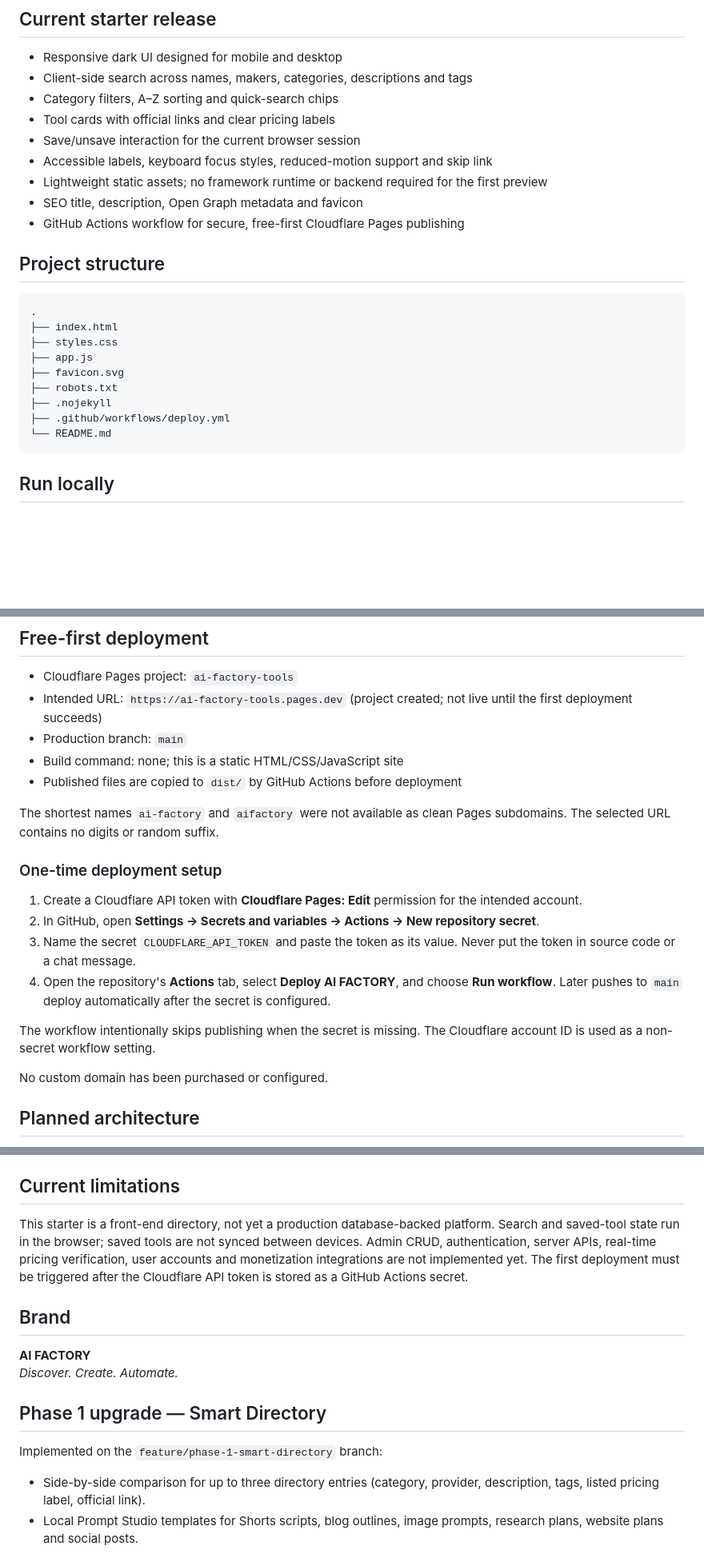
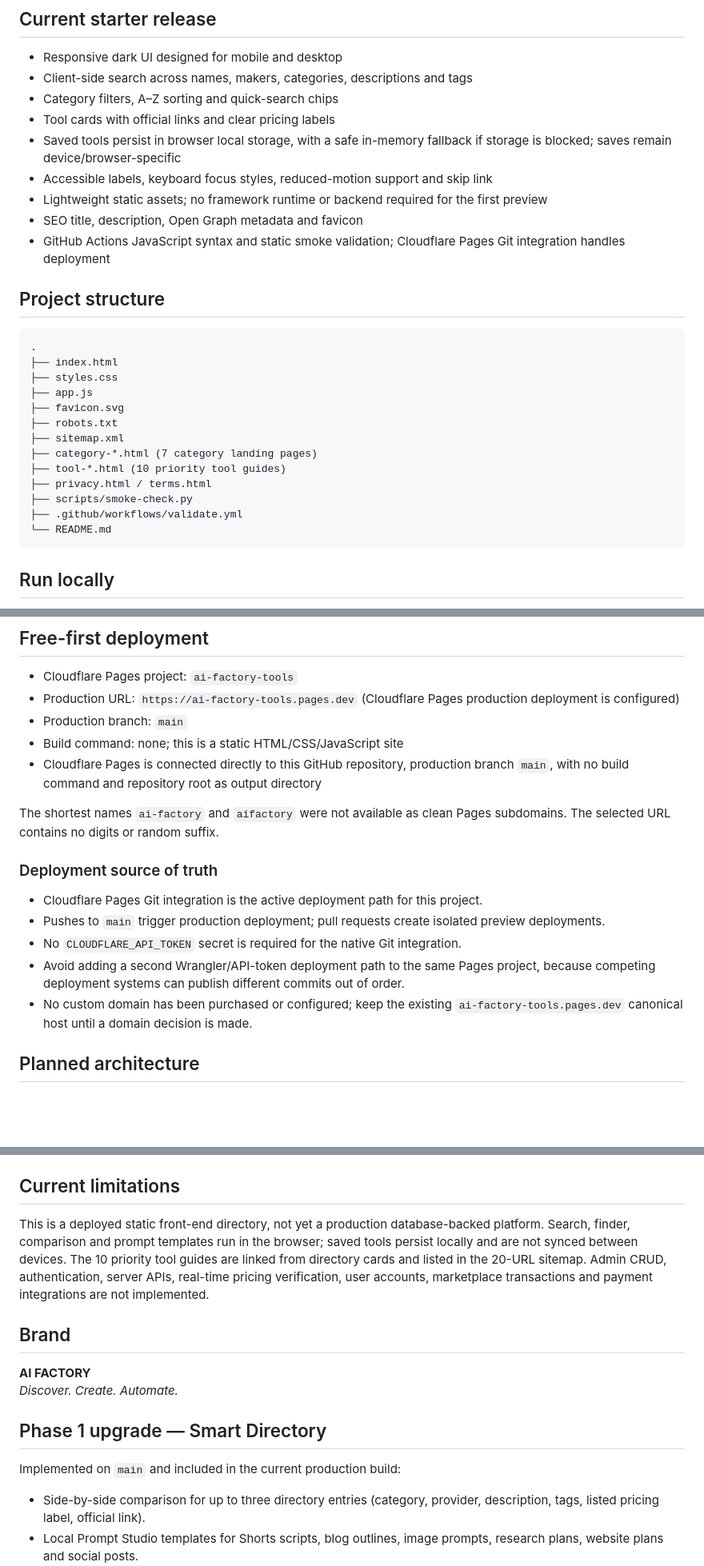
Before and after one commit to Manojpatil7711/AI-FACTORY-, a Markdown page: README.md, 3 parts joined by grey strips. Shown at 80% size. Drawn GitHub-style; blank space fills up the shorter version.

Commit message:
docs: align project guide with current Cloudflare deployment

````diff
--- a/README.md
+++ b/README.md
@@ -10,11 +10,11 @@ AI FACTORY is a premium-minded AI tools discovery directory. It helps visitors e
 - Client-side search across names, makers, categories, descriptions and tags
 - Category filters, A–Z sorting and quick-search chips
 - Tool cards with official links and clear pricing labels
-- Save/unsave interaction for the current browser session
+- Saved tools persist in browser local storage, with a safe in-memory fallback if storage is blocked; saves remain device/browser-specific
 - Accessible labels, keyboard focus styles, reduced-motion support and skip link
 - Lightweight static assets; no framework runtime or backend required for the first preview
 - SEO title, description, Open Graph metadata and favicon
-- GitHub Actions workflow for secure, free-first Cloudflare Pages publishing
+- GitHub Actions JavaScript syntax and static smoke validation; Cloudflare Pages Git integration handles deployment
 
 ## Project structure
 
@@ -25,8 +25,12 @@ AI FACTORY is a premium-minded AI tools discovery directory. It helps visitors e
 ├── app.js
 ├── favicon.svg
 ├── robots.txt
-├── .nojekyll
-├── .github/workflows/deploy.yml
+├── sitemap.xml
+├── category-*.html (7 category landing pages)
+├── tool-*.html (10 priority tool guides)
+├── privacy.html / terms.html
+├── scripts/smoke-check.py
+├── .github/workflows/validate.yml
 └── README.md
 ```
 
@@ -43,23 +47,20 @@ Then visit `http://localhost:8000`.
 ## Free-first deployment
 
 - Cloudflare Pages project: `ai-factory-tools`
-- Intended URL: `https://ai-factory-tools.pages.dev` (project created; not live until the first deployment succeeds)
+- Production URL: `https://ai-factory-tools.pages.dev` (Cloudflare Pages production deployment is configured)
 - Production branch: `main`
 - Build command: none; this is a static HTML/CSS/JavaScript site
-- Published files are copied to `dist/` by GitHub Actions before deployment
+- Cloudflare Pages is connected directly to this GitHub repository, production branch `main`, with no build command and repository root as output directory
 
 The shortest names `ai-factory` and `aifactory` were not available as clean Pages subdomains. The selected URL contains no digits or random suffix.
 
-### One-time deployment setup
+### Deployment source of truth
 
-1. Create a Cloudflare API token with **Cloudflare Pages: Edit** permission for the intended account.
-2. In GitHub, open **Settings → Secrets and variables → Actions → New repository secret**.
-3. Name the secret `CLOUDFLARE_API_TOKEN` and paste the token as its value. Never put the token in source code or a chat message.
-4. Open the repository's **Actions** tab, select **Deploy AI FACTORY**, and choose **Run workflow**. Later pushes to `main` deploy automatically after the secret is configured.
-
-The workflow intentionally skips publishing when the secret is missing. The Cloudflare account ID is used as a non-secret workflow setting.
-
-No custom domain has been purchased or configured.
+- Cloudflare Pages Git integration is the active deployment path for this project.
+- Pushes to `main` trigger production deployment; pull requests create isolated preview deployments.
+- No `CLOUDFLARE_API_TOKEN` secret is required for the native Git integration.
+- Avoid adding a second Wrangler/API-token deployment path to the same Pages project, because competing deployment systems can publish different commits out of order.
+- No custom domain has been purchased or configured; keep the existing `ai-factory-tools.pages.dev` canonical host until a domain decision is made.
 
 ## Planned architecture
 
@@ -77,7 +78,7 @@ Tool names, descriptions, pricing and feature availability can change. Verify li
 
 ## Current limitations
 
-This starter is a front-end directory, not yet a production database-backed platform. Search and saved-tool state run in the browser; saved tools are not synced between devices. Admin CRUD, authentication, server APIs, real-time pricing verification, user accounts and monetization integrations are not implemented yet. The first deployment must be triggered after the Cloudflare API token is stored as a GitHub Actions secret.
+This is a deployed static front-end directory, not yet a production database-backed platform. Search, finder, comparison and prompt templates run in the browser; saved tools persist locally and are not synced between devices. The 10 priority tool guides are linked from directory cards and listed in the 20-URL sitemap. Admin CRUD, authentication, server APIs, real-time pricing verification, user accounts, marketplace transactions and payment integrations are not implemented.
 
 ## Brand
 
@@ -87,7 +88,7 @@ This starter is a front-end directory, not yet a production database-backed plat
 
 ## Phase 1 upgrade — Smart Directory
 
-Implemented on the `feature/phase-1-smart-directory` branch:
+Implemented on `main` and included in the current production build:
 
 - Side-by-side comparison for up to three directory entries (category, provider, description, tags, listed pricing label, official link).
 - Local Prompt Studio templates for Shorts scripts, blog outlines, image prompts, research plans, website plans and social posts.
````
Also changed, not shown: other parts of README.md (+2 -2 lines).
